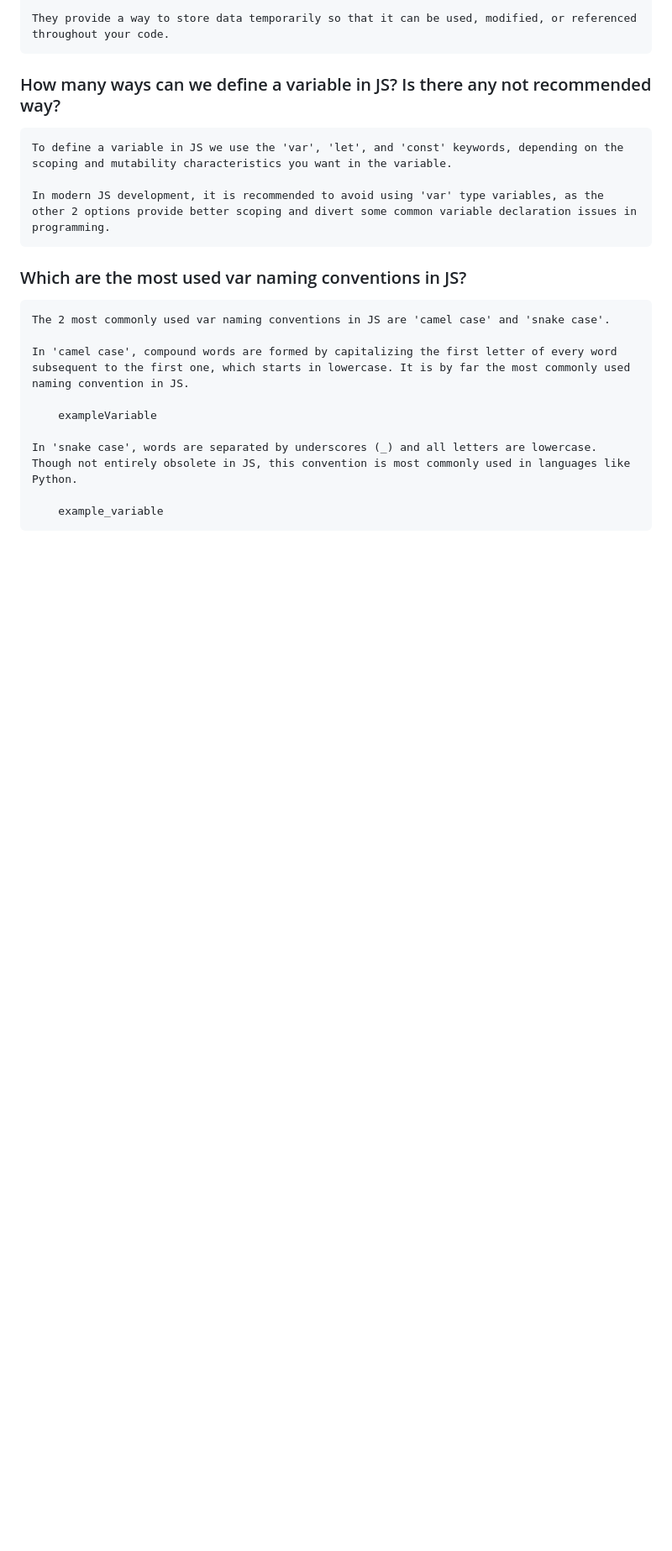
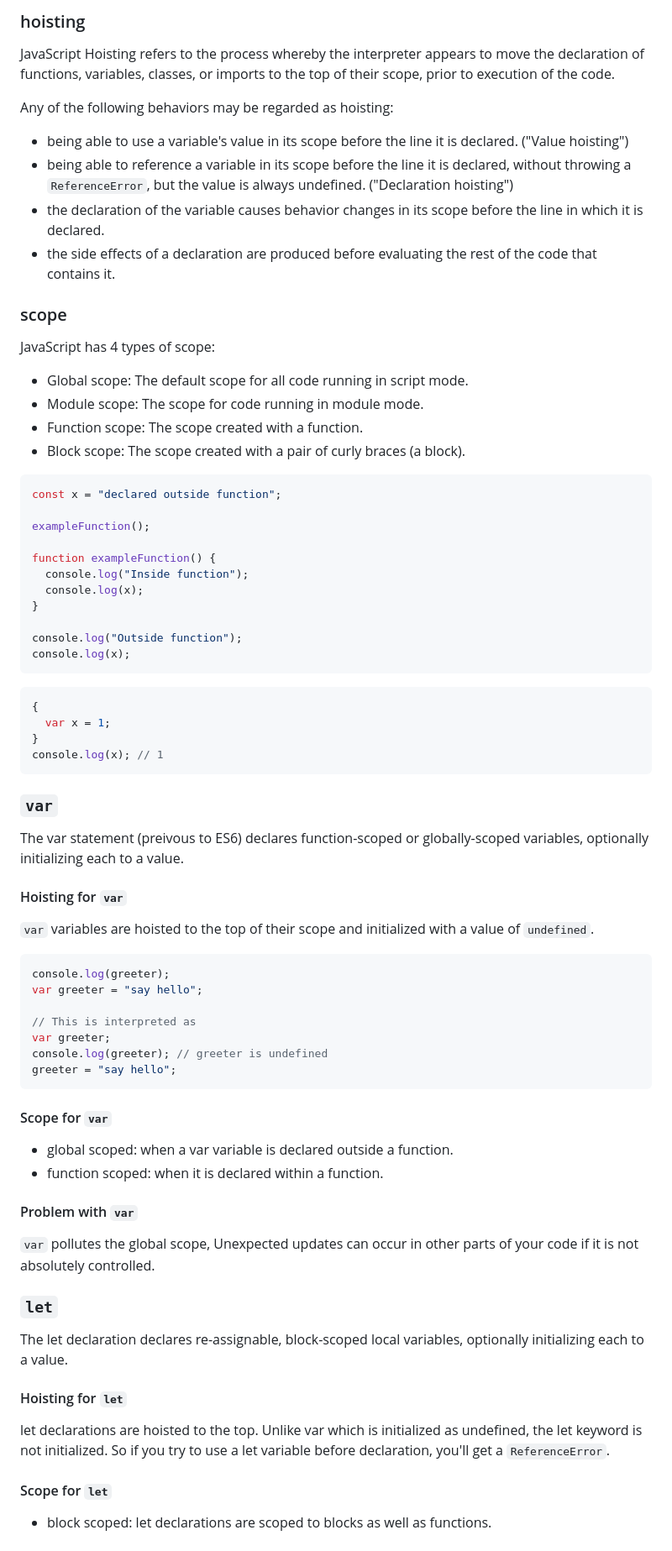
Before and after one commit to ZilongZhan/JavaScript-foundations-challenge-1, a Markdown page: CHALLENGE.md, the part around the change printed below. Shown: that part at 84% size. GitHub-like rendering; blank space fills up the shorter version.

````diff
--- a/CHALLENGE.md
+++ b/CHALLENGE.md
@@ -72,25 +138,81 @@ In JavaScript, a variable is a named storage location used to store and manage d
 
-They provide a way to store data temporarily so that it can be used, modified, or referenced throughout your code.
+### hoisting
+
+JavaScript Hoisting refers to the process whereby the interpreter appears to move the declaration of functions, variables, classes, or imports to the top of their scope, prior to execution of the code.
+
+Any of the following behaviors may be regarded as hoisting:
+
+- being able to use a variable's value in its scope before the line it is declared. ("Value hoisting")
+- being able to reference a variable in its scope before the line it is declared, without throwing a `ReferenceError`, but the value is always undefined. ("Declaration hoisting")
+- the declaration of the variable causes behavior changes in its scope before the line in which it is declared.
+- the side effects of a declaration are produced before evaluating the rest of the code that contains it.
+
+### scope
+
+JavaScript has 4 types of scope:
+
+- Global scope: The default scope for all code running in script mode.
+- Module scope: The scope for code running in module mode.
+- Function scope: The scope created with a function.
+- Block scope: The scope created with a pair of curly braces (a block).
+
+```javascript
+const x = "declared outside function";
+
+exampleFunction();
+
+function exampleFunction() {
+  console.log("Inside function");
+  console.log(x);
+}
+
+console.log("Outside function");
+console.log(x);
 ```
 
-### How many ways can we define a variable in JS? Is there any not recommended way?
-
-```
-To define a variable in JS we use the 'var', 'let', and 'const' keywords, depending on the scoping and mutability characteristics you want in the variable.
-
-In modern JS development, it is recommended to avoid using 'var' type variables, as the other 2 options provide better scoping and divert some common variable declaration issues in programming.
+```javascript
+{
+  var x = 1;
+}
+console.log(x); // 1
 ```
 
-### Which are the most used var naming conventions in JS?
+### `var`
 
+The var statement (preivous to ES6) declares function-scoped or globally-scoped variables, optionally initializing each to a value.
+
+#### Hoisting for `var`
+
+`var` variables are hoisted to the top of their scope and initialized with a value of `undefined`.
+
+```javascript
+console.log(greeter);
+var greeter = "say hello";
+
+// This is interpreted as
+var greeter;
+console.log(greeter); // greeter is undefined
+greeter = "say hello";
 ```
-The 2 most commonly used var naming conventions in JS are 'camel case' and 'snake case'.
 
-In 'camel case', compound words are formed by capitalizing the first letter of every word subsequent to the first one, which starts in lowercase. It is by far the most commonly used naming convention in JS.
+#### Scope for `var`
 
-    exampleVariable
+- global scoped: when a var variable is declared outside a function.
+- function scoped: when it is declared within a function.
 
-In 'snake case', words are separated by underscores (_) and all letters are lowercase. Though not entirely obsolete in JS, this convention is most commonly used in languages like Python.
+#### Problem with `var`
 
-    example_variable
-```
+`var` pollutes the global scope, Unexpected updates can occur in other parts of your code if it is not absolutely controlled.
+
+### `let`
+
+The let declaration declares re-assignable, block-scoped local variables, optionally initializing each to a value.
+
+#### Hoisting for `let`
+
+let declarations are hoisted to the top. Unlike var which is initialized as undefined, the let keyword is not initialized. So if you try to use a let variable before declaration, you'll get a `ReferenceError`.
+
+#### Scope for `let`
+
+- block scoped: let declarations are scoped to blocks as well as functions.
+
````
Also changed, not shown: other parts of CHALLENGE.md (+210 -110 lines).
